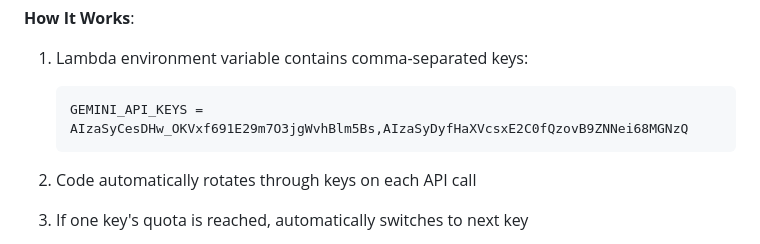
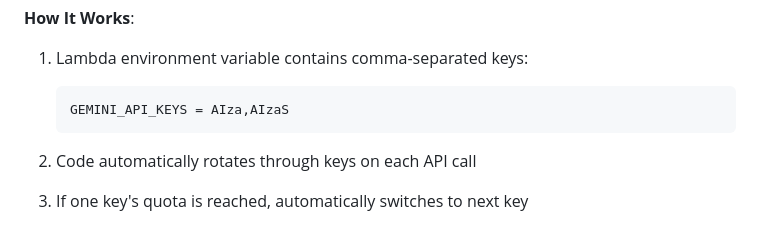
Before and after one commit to gauriladdad/personal-site, a Markdown page: docs/ARCHITECTURE.md, the part around the change. Rendered like a GitHub page.

````diff
--- a/docs/ARCHITECTURE.md
+++ b/docs/ARCHITECTURE.md
@@ -110,7 +110,7 @@ To scale beyond the 20 calls/day free tier limit while staying free:
 1. Lambda environment variable contains comma-separated keys:
 
    ```
-   GEMINI_API_KEYS = AIzaSyCesDHw_OKVxf691E29m7O3jgWvhBlm5Bs,AIzaSyDyfHaXVcsxE2C0fQzovB9ZNNei68MGNzQ
+   GEMINI_API_KEYS = AIza,AIzaS
    ```
 
 2. Code automatically rotates through keys on each API call
````
